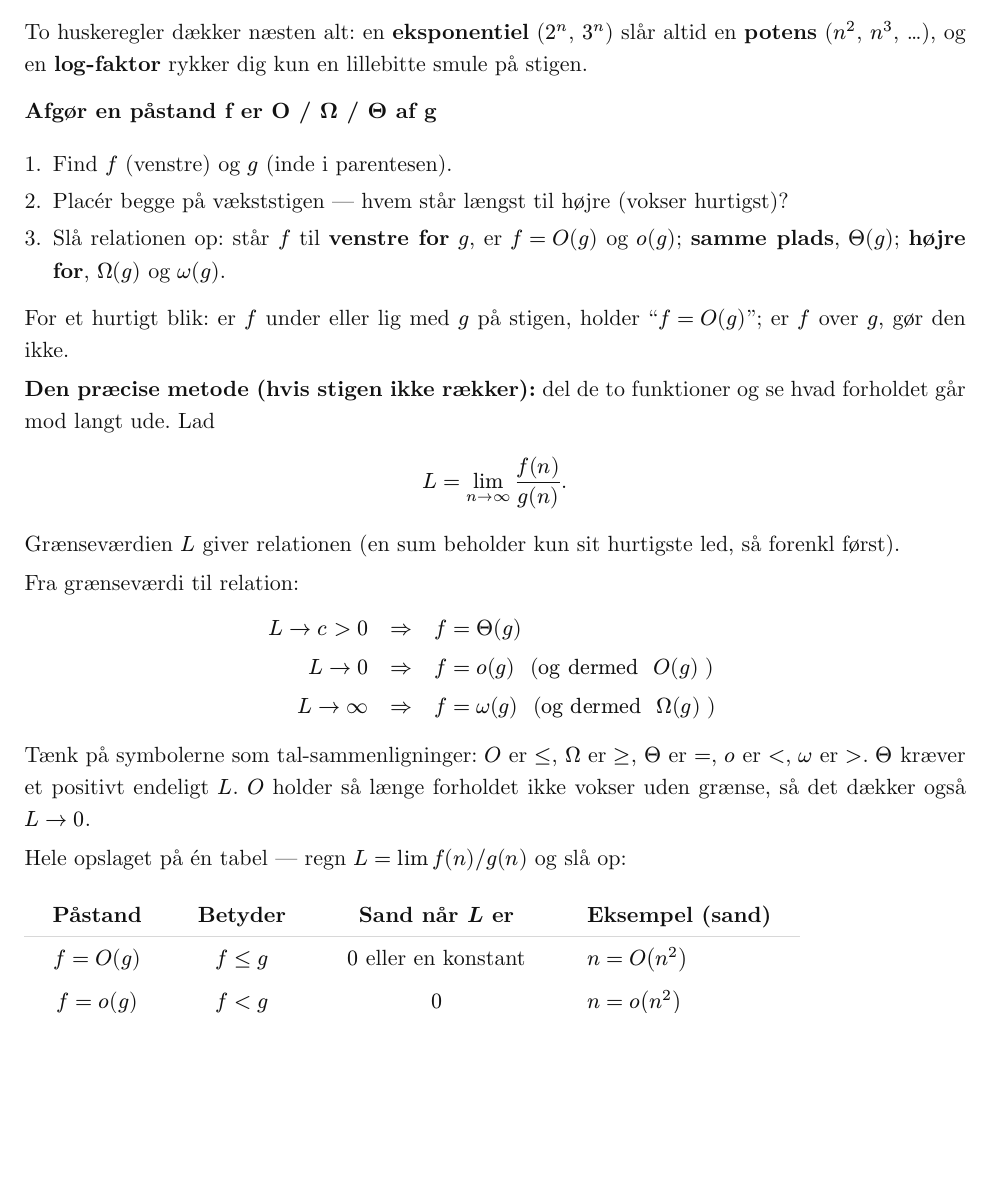
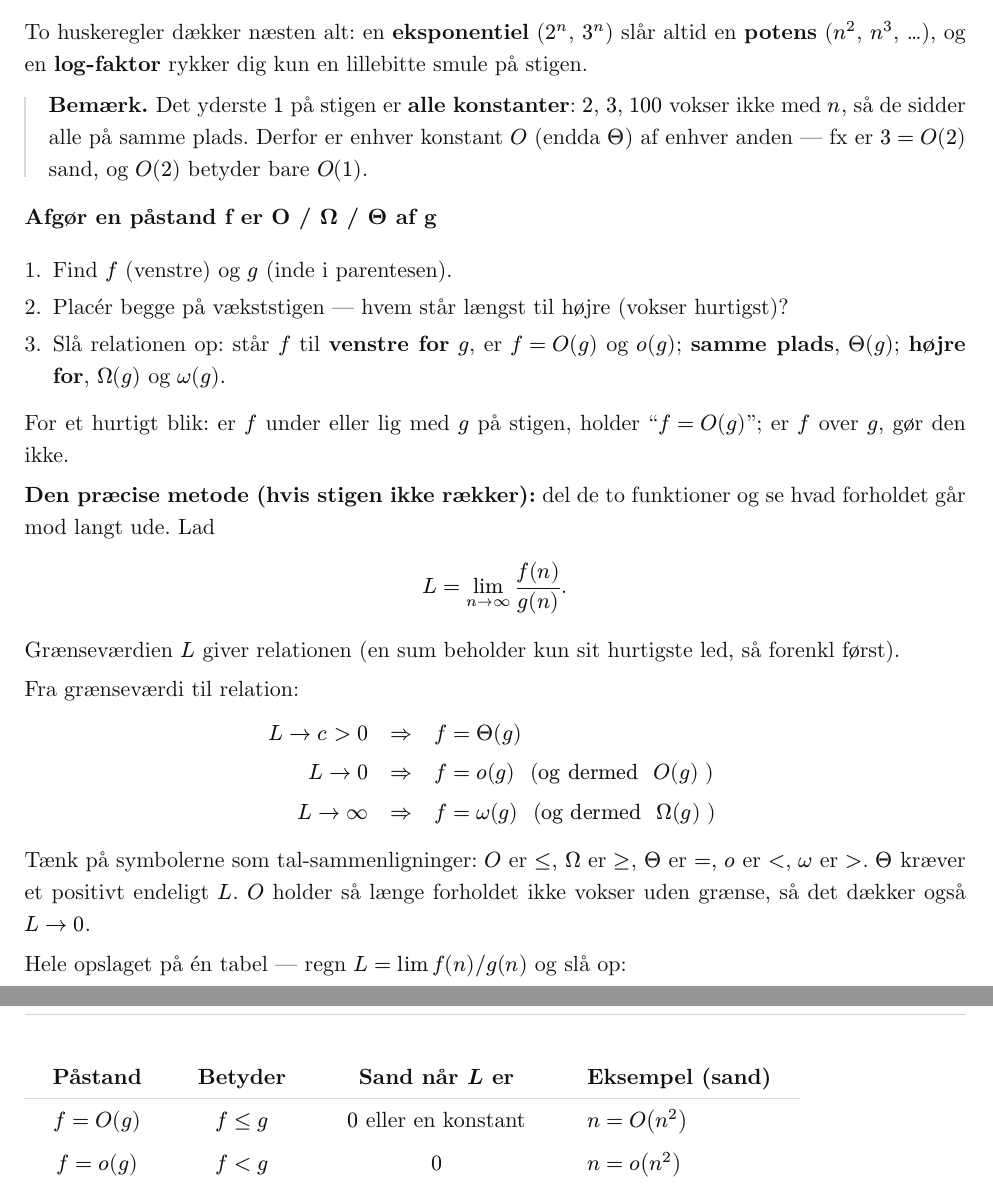
Before and after one commit to RasmusLiltorp/lockin, a Typst document (main.typ, which reads chapters/asymptotics.typ): part of page 30 of 82 before the commit and two parts of pages 30 and 31 of 82 after it, the two joined at a grey line, cut so that both start at the same text, the shorter picture padded with empty space. Compiled offline with Typst 0.15.

Commit message:
Note that all constants share the O(1) rung

```diff
--- a/chapters/asymptotics.typ
+++ b/chapters/asymptotics.typ
@@ -13,6 +13,8 @@ En påstand som "$f(n)$ er $O(g(n))$" spørger kun om én ting: *vokser $f$ høj
 #eq[$ 1 < log n < sqrt(n) < n < n log n < n^2 < n^3 < 2^n < n^n. $]
 
 To huskeregler dækker næsten alt: en *eksponentiel* ($2^n$, $3^n$) slår altid en *potens* ($n^2$, $n^3$, …), og en *$log$-faktor* rykker dig kun en lillebitte smule på stigen.
+
+#note[Det yderste $1$ på stigen er *alle konstanter*: $2$, $3$, $100$ vokser ikke med $n$, så de sidder alle på samme plads. Derfor er enhver konstant $O$ (endda $Theta$) af enhver anden — fx er $3 = O(2)$ sand, og $O(2)$ betyder bare $O(1)$.]
 
 #recipe(
   title: "Afgør en påstand f er O / Ω / Θ af g",
```
